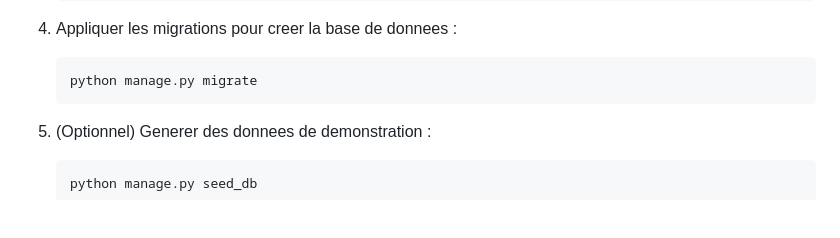
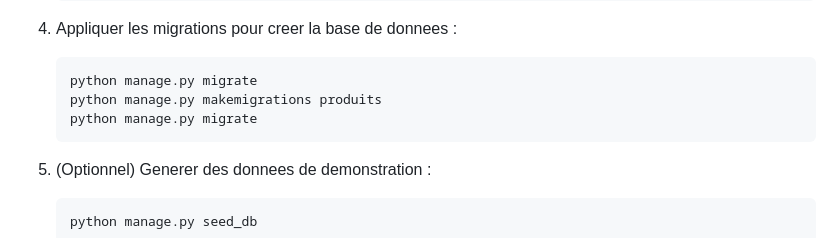
Before and after one commit to celinah212/Projet_ABCD, a Markdown page: README.md, the part around the change. Drawn GitHub-style; blank space fills up the shorter version.

````diff
--- a/README.md
+++ b/README.md
@@ -94,6 +94,8 @@ gestion_produits/                  # racine du projet (contient manage.py)
 4. Appliquer les migrations pour creer la base de donnees :
    ```
    python manage.py migrate
+   python manage.py makemigrations produits
+   python manage.py migrate
    ```
 
 5. (Optionnel) Generer des donnees de demonstration :
````
